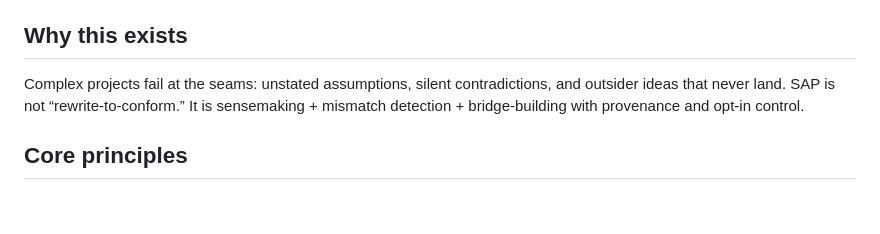
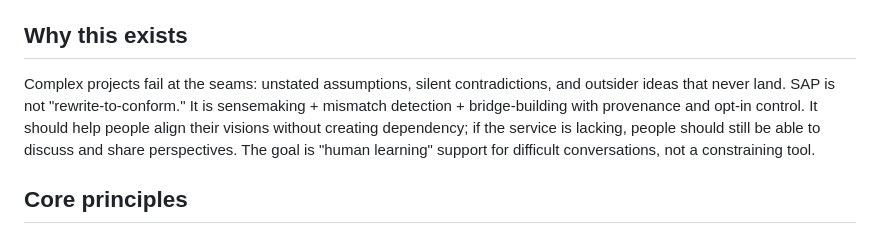
Before and after one commit to cekkr/ideagnment, a Markdown page: README.md, the part around the change. Rendered like a GitHub page; blank space fills up the shorter version.

Commit message:
human learning

```diff
--- a/README.md
+++ b/README.md
@@ -12,7 +12,7 @@ This repo is a Python service scaffold that follows the project roadmap in `docs
 - Mock messaging demo: `examples/mock_messaging/index.html` (served by `examples/mock_messaging/server.py`)
 
 ## Why this exists
-Complex projects fail at the seams: unstated assumptions, silent contradictions, and outsider ideas that never land. SAP is not “rewrite-to-conform.” It is sensemaking + mismatch detection + bridge-building with provenance and opt‑in control.
+Complex projects fail at the seams: unstated assumptions, silent contradictions, and outsider ideas that never land. SAP is not "rewrite-to-conform." It is sensemaking + mismatch detection + bridge-building with provenance and opt-in control. It should help people align their visions without creating dependency; if the service is lacking, people should still be able to discuss and share perspectives. The goal is "human learning" support for difficult conversations, not a constraining tool.
 
 ## Core principles
 - Local-first by default: drafts and raw artifacts stay on-device.
```
Also changed, not shown: AI_REFERENCE.md (+3 -0 lines).
